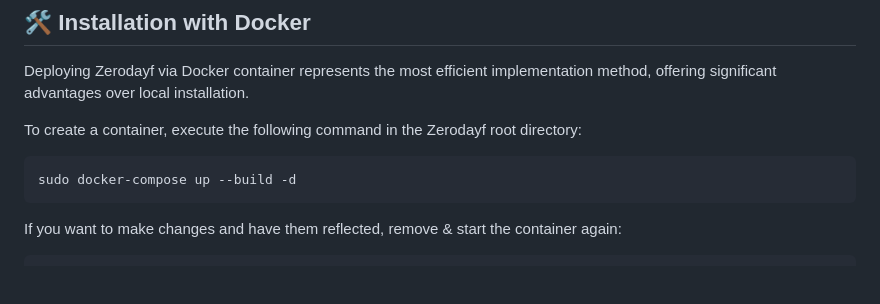
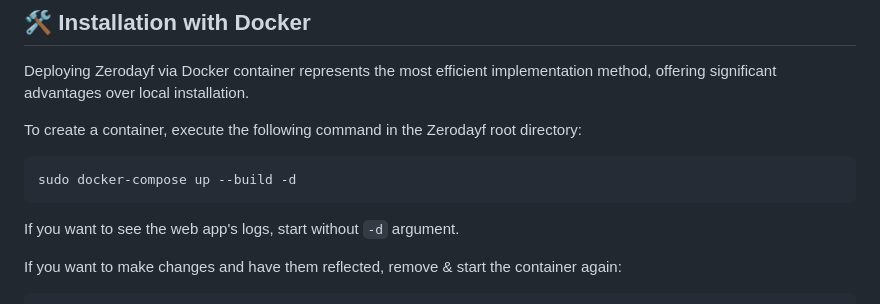
Before and after one commit to 0xHamy/zerodayf, a Markdown page: README.md, the part around the change. GitHub-like rendering; blank space fills up the shorter version.

````diff
--- a/README.md
+++ b/README.md
@@ -47,6 +47,8 @@ To create a container, execute the following command in the Zerodayf root direct
 sudo docker-compose up --build -d
 ```
 
+If you want to see the web app's logs, start without `-d` argument.
+
 If you want to make changes and have them reflected, remove & start the container again:
 ```bash
 sudo docker-compose down
````
